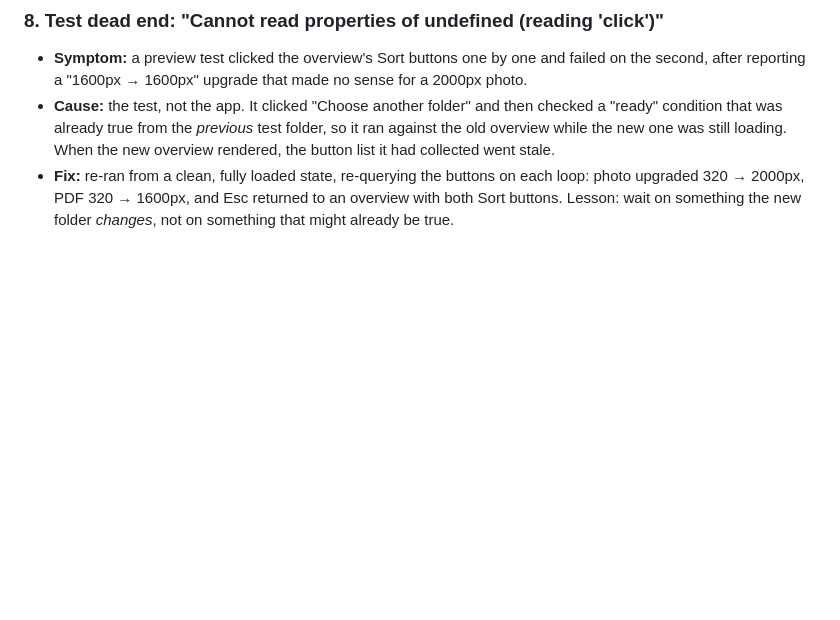
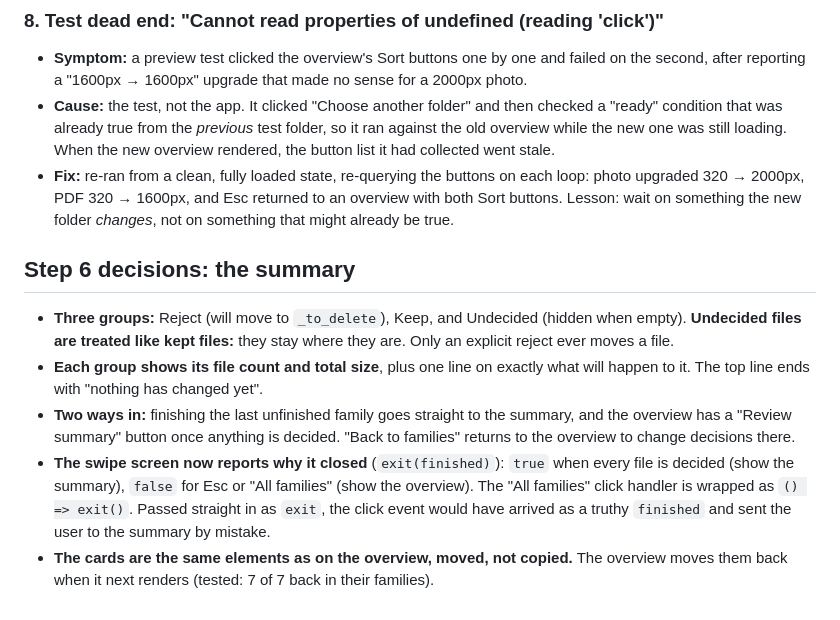
Before and after one commit to ryanjhabib/entp4332, a Markdown page: export-cleaner/build-log.md, the part around the change. GitHub-like rendering; blank space fills up the shorter version.

Commit message:
Build log: summary decisions
Co-Authored-By: Claude Opus 5.5 <noreply@anthropic.com>

```diff
--- a/export-cleaner/build-log.md
+++ b/export-cleaner/build-log.md
@@ -116,3 +116,11 @@ Every break gets an entry: the exact error or symptom, the cause, the fix, and a
 - **Symptom:** a preview test clicked the overview's Sort buttons one by one and failed on the second, after reporting a "1600px → 1600px" upgrade that made no sense for a 2000px photo.
 - **Cause:** the test, not the app. It clicked "Choose another folder" and then checked a "ready" condition that was already true from the *previous* test folder, so it ran against the old overview while the new one was still loading. When the new overview rendered, the button list it had collected went stale.
 - **Fix:** re-ran from a clean, fully loaded state, re-querying the buttons on each loop: photo upgraded 320 → 2000px, PDF 320 → 1600px, and Esc returned to an overview with both Sort buttons. Lesson: wait on something the new folder *changes*, not on something that might already be true.
+
+## Step 6 decisions: the summary
+
+- **Three groups:** Reject (will move to `_to_delete`), Keep, and Undecided (hidden when empty). **Undecided files are treated like kept files:** they stay where they are. Only an explicit reject ever moves a file.
+- **Each group shows its file count and total size**, plus one line on exactly what will happen to it. The top line ends with "nothing has changed yet".
+- **Two ways in:** finishing the last unfinished family goes straight to the summary, and the overview has a "Review summary" button once anything is decided. "Back to families" returns to the overview to change decisions there.
+- **The swipe screen now reports why it closed** (`exit(finished)`): `true` when every file is decided (show the summary), `false` for Esc or "All families" (show the overview). The "All families" click handler is wrapped as `() => exit()`. Passed straight in as `exit`, the click event would have arrived as a truthy `finished` and sent the user to the summary by mistake.
+- **The cards are the same elements as on the overview, moved, not copied.** The overview moves them back when it next renders (tested: 7 of 7 back in their families).
```
